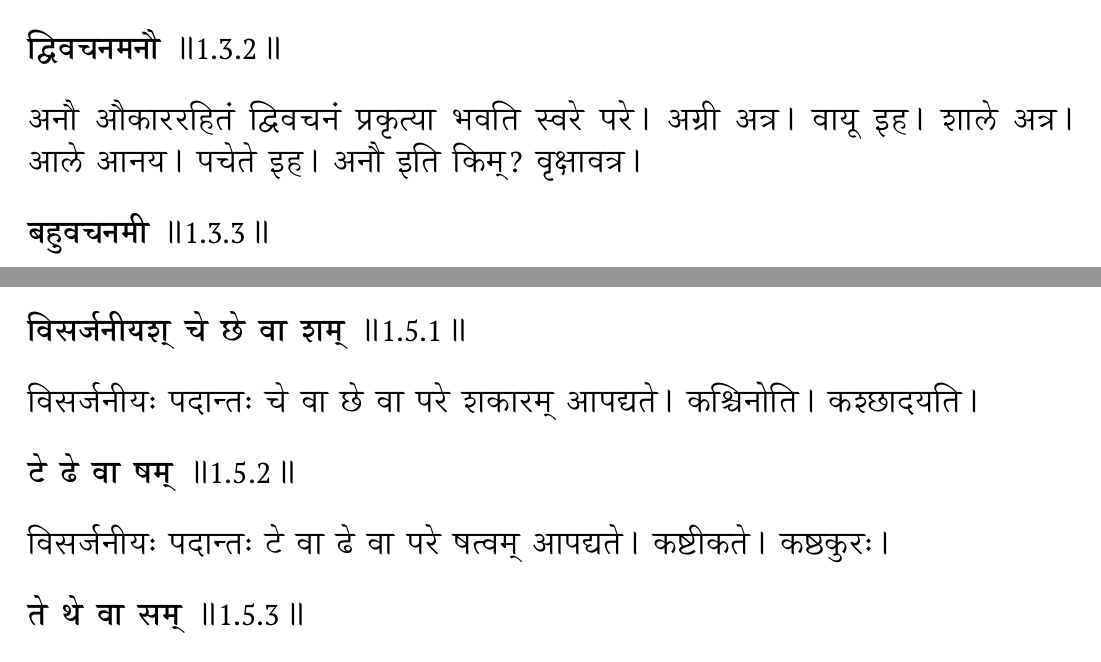
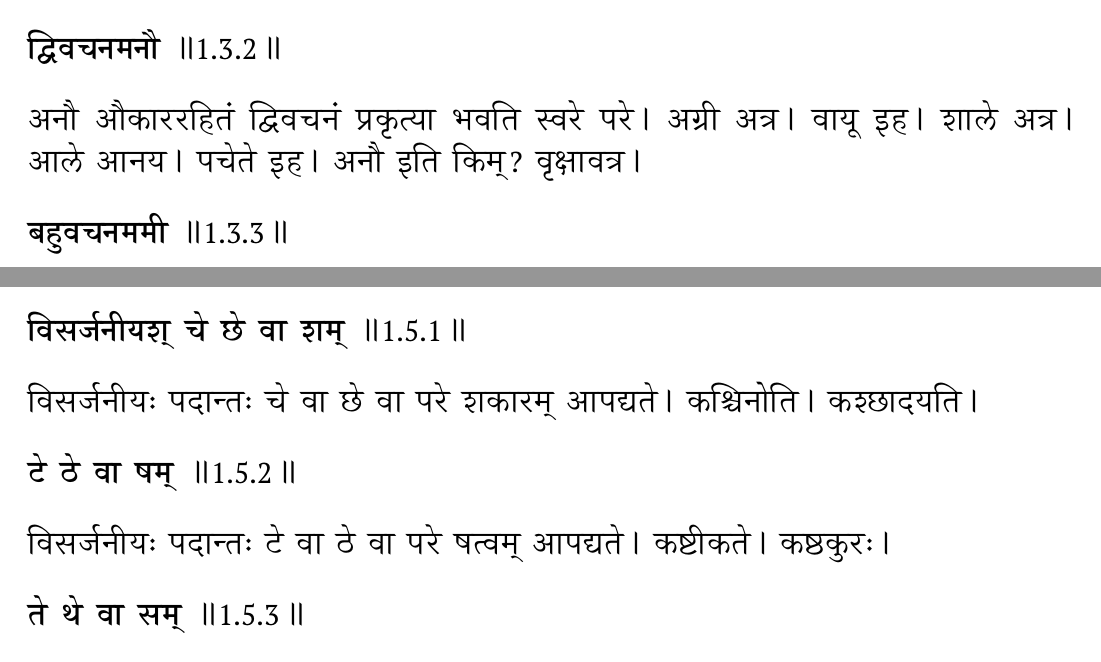
Before and after one commit to lokeshh/kv_raw, a LaTeX document (laghu_raw/main.tex): two parts of pages 7 and 10 of 50, joined at a grey line, cut so that both start at the same text. Compiled offline with XeLaTeX; a missing font is replaced by an installed copy or a similar font.

Commit message:
fix spelling

```diff
--- a/laghu_raw/main.tex
+++ b/laghu_raw/main.tex
@@ -319,7 +319,7 @@
 अग्री अत्र। वायू इह। शाले अत्र। आले आनय। पचेते इह।
 अनौ इति किम्? वृक्षावत्र।
 
-\sutra{बहुवचनमी}
+\sutra{बहुवचनममी}
 
 अमी इत्येतद् बहुवचनं प्रकृत्या भवति स्वरे परे।
 अमी आश्वाः। अमी आदित्याः।
@@ -419,9 +419,9 @@
 
 विसर्जनीयः पदान्तः चे वा छे वा परे शकारम् आपद्यते। कश्चिनोति। कश्छादयति।
 
-\sutra{टे ढे वा षम्}
-
-विसर्जनीयः पदान्तः टे वा ढे वा परे षत्वम् आपद्यते। कष्टीकते। कष्ठकुरः।
+\sutra{टे ठे वा षम्}
+
+विसर्जनीयः पदान्तः टे वा ठे वा परे षत्वम् आपद्यते। कष्टीकते। कष्ठकुरः।
 
 \sutra{ते थे वा सम्}
 
```
Also changed, not shown: laghu_raw/main.pdf.
